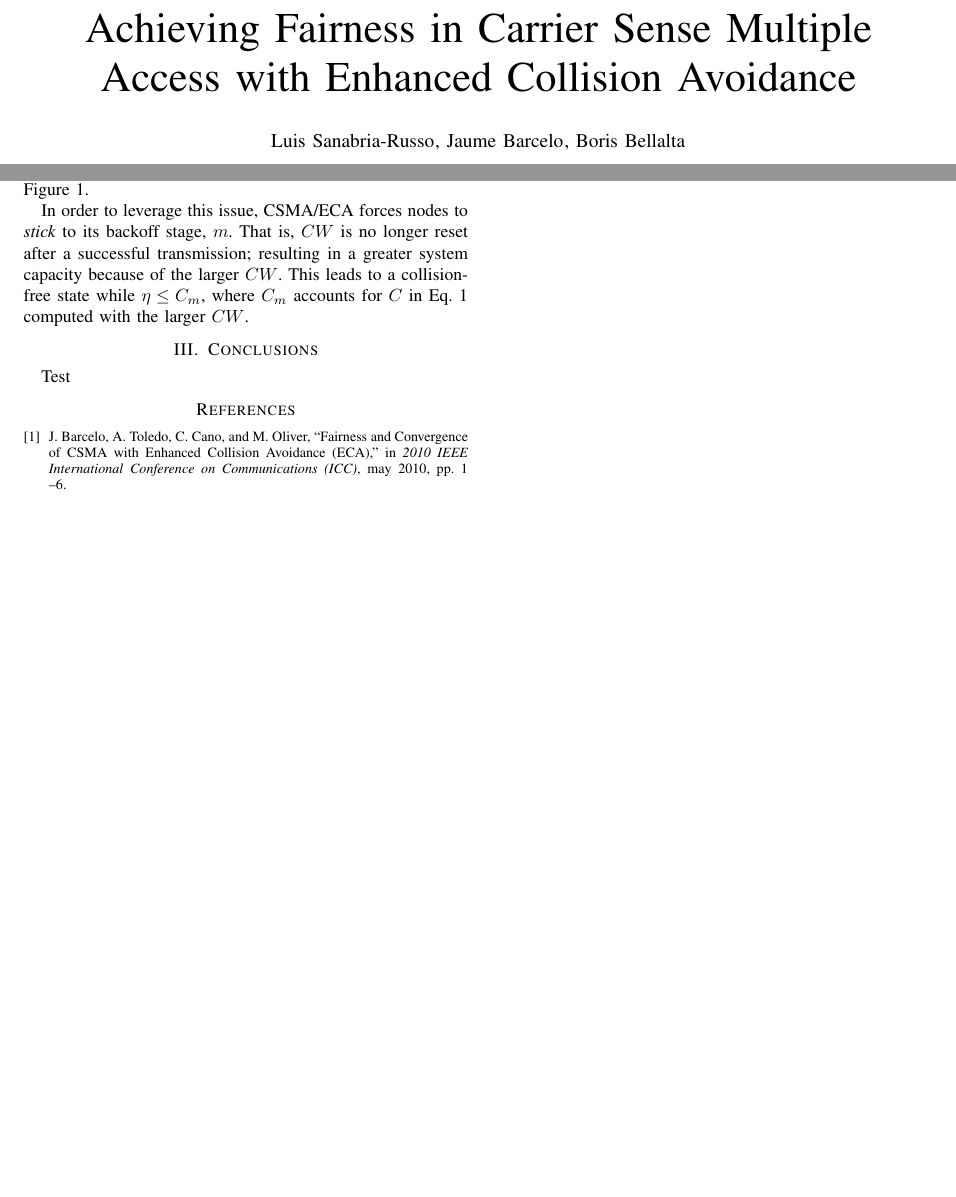
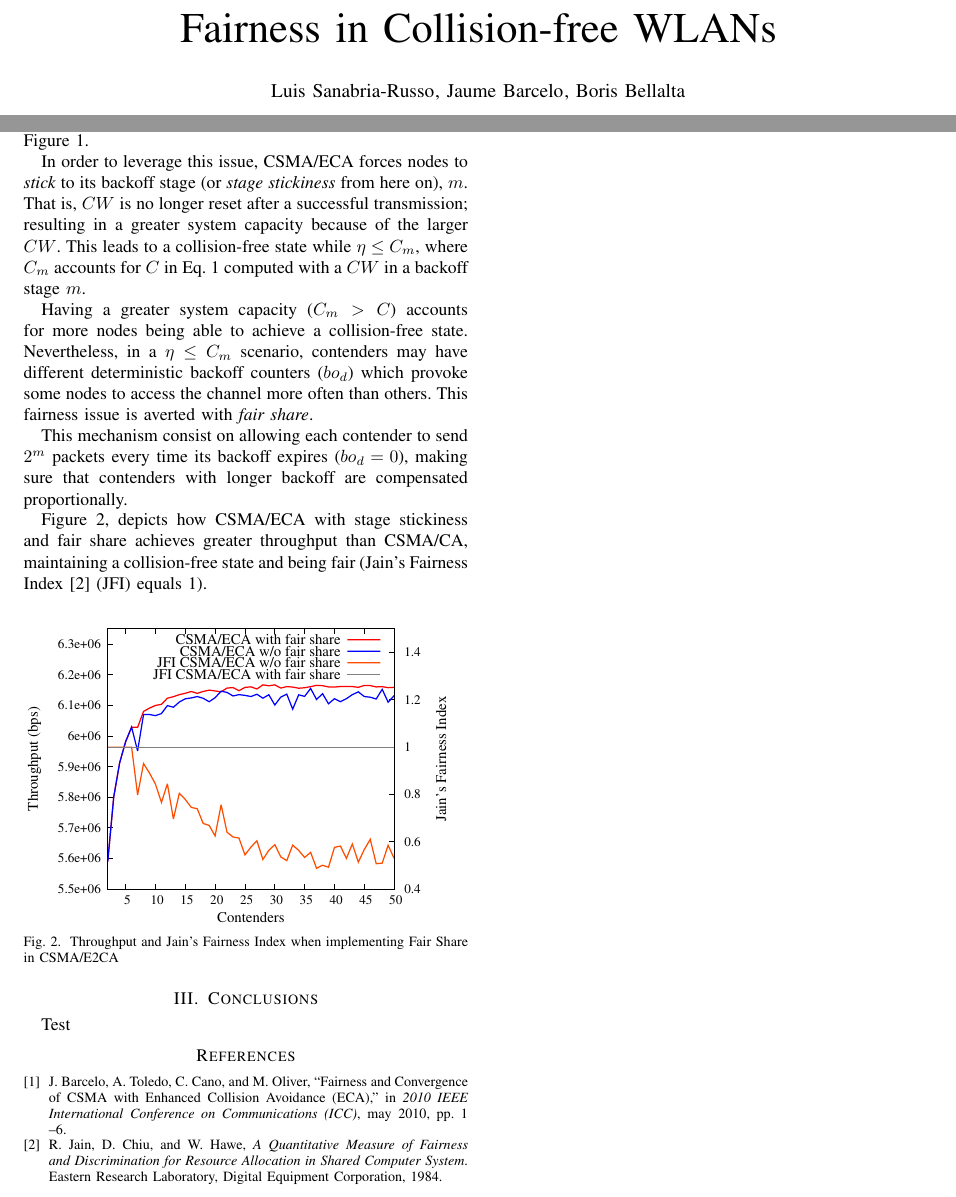
Before and after one commit to SanabriaRusso/E2CA-paper, a LaTeX paper (e2ca.tex, which reads solution.tex): two parts of pages 1 and 2 of 2, joined at a grey line, cut at the place of the change, the shorter picture padded with empty space. Compiled offline with LaTeX, dvips and Ghostscript.

Commit message:
Fixed title and abstract, while adding stage stickiness and fair share definitions

```diff
--- a/e2ca.tex
+++ b/e2ca.tex
@@ -37,7 +37,7 @@
 
 \begin{document}
 %opening
- \title{Achieving Fairness in Carrier Sense Multiple Access with Enhanced Collision Avoidance}
+ \title{Fairness in Collision-free WLANs}
 
 
 %A more simple output, useful when involving people from different affiliations
--- a/solution.tex
+++ b/solution.tex
@@ -4,7 +4,13 @@ There are numerous reasons why CSMA/ECA is more useful when modeled as a decentr
 
 In an overcrowded CSMA/ECA ($\eta>C$), colliding nodes will double $CW$ each time and reset it ($CW=CW_{min}$) upon each transmission success, augmenting its collision probability. This behavior accounts for the throughput reduction in Figure~\ref{fig:throughput}.
 
-In order to leverage this issue, CSMA/ECA forces nodes to \emph{stick} to its backoff stage, $m$. That is, $CW$ is no longer reset after a successful transmission; resulting in a greater system capacity because of the larger $CW$. This leads to a collision-free state while $\eta\leq C_{m}$, where $C_{m}$ accounts for $C$ in Eq.~\ref{eq:capacity} computed with the larger $CW$.
+In order to leverage this issue, CSMA/ECA forces nodes to \emph{stick} to its backoff stage (or \emph{stage stickiness} from here on), $m$. That is, $CW$ is no longer reset after a successful transmission; resulting in a greater system capacity because of the larger $CW$. This leads to a collision-free state while $\eta\leq C_{m}$, where $C_{m}$ accounts for $C$ in Eq.~\ref{eq:capacity} computed with a $CW$ in a backoff stage $m$.
+
+Having a greater system capacity ($C_{m} > C$) accounts for more nodes being able to achieve a collision-free state. Nevertheless, in a $\eta\leq C_{m}$ scenario, contenders may have different deterministic backoff counters ($bo_{d}$) which provoke some nodes to access the channel more often than others. This fairness issue is averted with \emph{fair share}.
+
+This mechanism consist on allowing each contender to send $2^{m}$ packets every time its backoff expires ($bo_{d}=0$), making sure that contenders with longer backoff are compensated proportionally.
+
+Figure~\ref{fig:fairShare}, depicts how CSMA/ECA with stage stickiness and fair share achieves greater throughput than CSMA/CA, maintaining a collision-free state and being fair (Jain's Fairness Index~\cite{JFI}~(JFI) equals 1).
 
 %If $\eta > C$ and under saturation (all contenders have something to transmit, all the time), $\eta - C$ contenders are forced to choose a random backoff, given that there are no unpicked slots available for transmission. This in turn provokes collisions on the $C$ remaining nodes that picked a slot using a deterministic backoff~\cite{CSMA_ECA}.
 
@@ -17,11 +23,11 @@ In order to leverage this issue, CSMA/ECA forces nodes to \emph{stick} to its ba
 %\subsection{Ensuring fairness}
 %Under CSMA/E2CA, nodes may have different contention windows ($W$ in Eq.~\ref{eq:backoff_stage}), this means that some arbitrary contenders have to wait more than others in order to access the channel; compromising the fairness of the protocol. To leverage this issue, nodes are set to transmit $2^{m}$ packets every time their backoff counter expires. That is, if a contender doubled its contention window, then it will also double the packets that are going to be transmitted on the next opportunity. This fairness mechanism for CSMA/E2CA is called Fair Share from here on.
 
-%\begin{figure}[htbp]
-%  \centering
-%  \includegraphics[width=0.7\linewidth, angle = -90]{figures/throughput/CSMA-E2CA_w_fairShare.eps}
-%  \caption{Throughput and Jain's Fairness Index when implementing Fair Share in CSMA/E2CA
-%  \label{fig:fairShare}}
-%\end{figure}
+\begin{figure}[htbp]
+  \centering
+  \includegraphics[width=0.7\linewidth, angle = -90]{figures/throughput/CSMA-E2CA_w_fairShare.eps}
+  \caption{Throughput and Jain's Fairness Index when implementing Fair Share in CSMA/E2CA
+  \label{fig:fairShare}}
+\end{figure}
 
 %In Figure~\ref{fig:fairShare} it is appreciated through the estimation of the Jain's Fairness Index~\cite{JFI} that by implementing Fair Share every contender receives almost the same service time, therefore the system is considered fair.
```
Also changed, not shown: intro.tex (+2 -2 lines), e2ca.pdf, figures/throughput/CSMA-E2CA_w_fairShare.eps, e2ca.tex (4 more changed lines), 1 other file.
